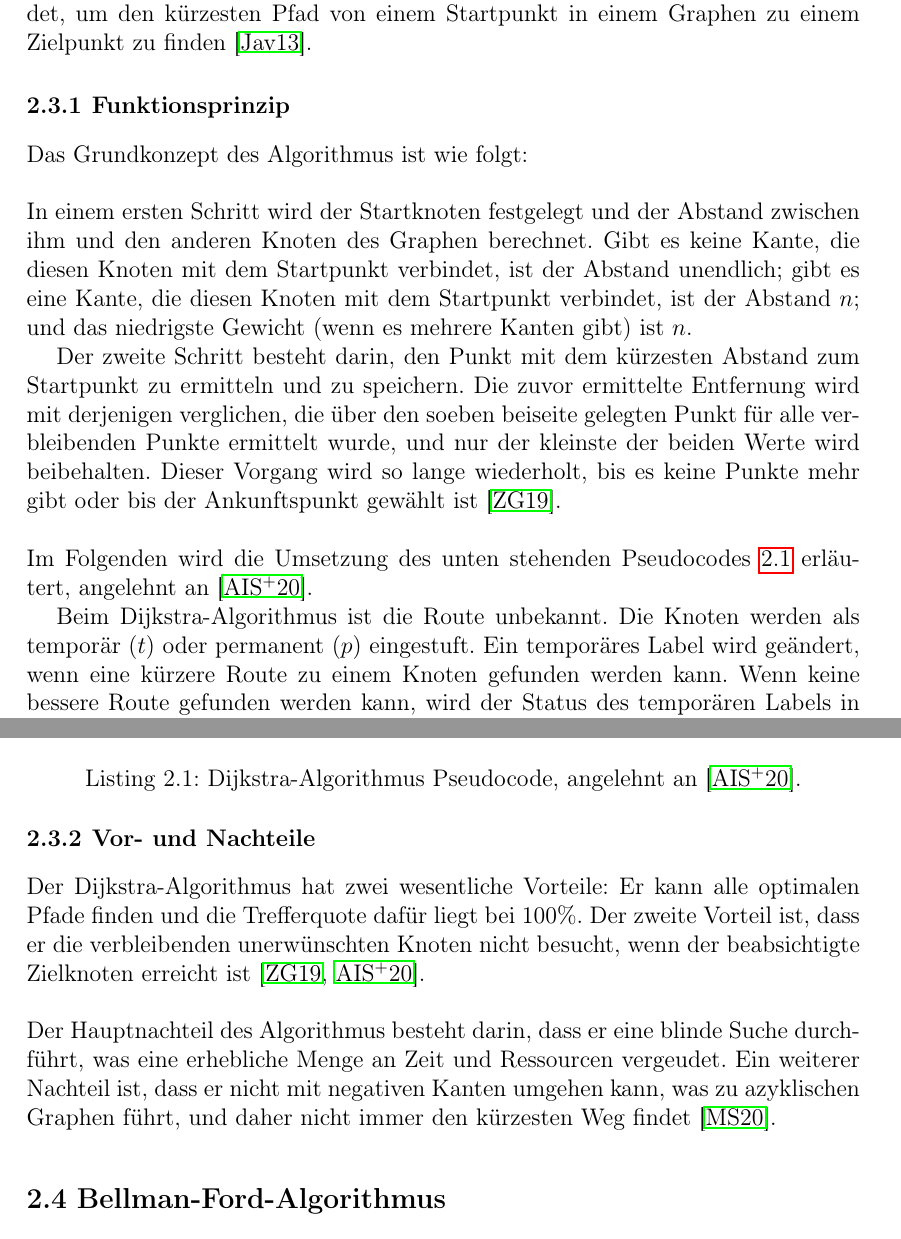
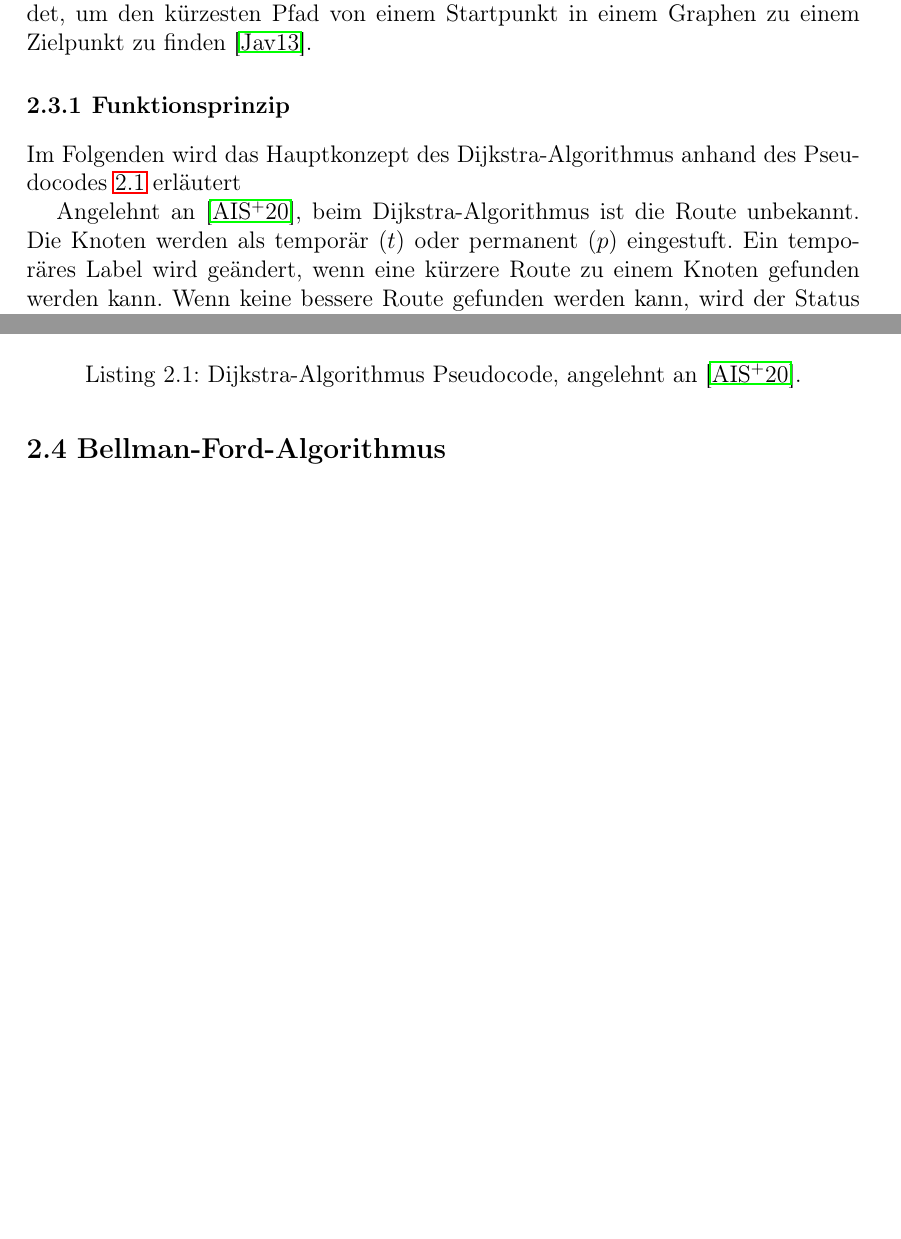
Before and after one commit to SalihMezraoui/PathPlanning-Algorithms, a LaTeX thesis (Manuskript/Ausarbeitung_Gruppe-7_Thema_2_Projekt.tex, which reads Manuskript/chapters/AlgorithmenPfadplanung.tex): two parts of pages 8 and 9 of 22, joined at a grey line, cut so that both start at the same text, the shorter picture padded with empty space. Compiled offline with pdfLaTeX.

Commit message:
Commit of the words_count

```diff
--- a/Manuskript/chapters/AlgorithmenPfadplanung.tex
+++ b/Manuskript/chapters/AlgorithmenPfadplanung.tex
@@ -71,20 +70,9 @@ Pfadwahl und wird verwendet, um den kürzesten Pfad von einem Startpunkt in eine
 
 \subsection{Funktionsprinzip}
 
-Das Grundkonzept des Algorithmus ist wie folgt:
-\\ \\
-In einem ersten Schritt wird der Startknoten festgelegt und der Abstand zwischen ihm und den anderen Knoten des Graphen berechnet.
-Gibt es keine Kante, die diesen Knoten mit dem Startpunkt verbindet, ist der Abstand unendlich; gibt es eine Kante, die
-diesen Knoten mit dem Startpunkt verbindet, ist der Abstand $n$; und das niedrigste Gewicht (wenn es mehrere Kanten gibt) ist $n$.
+Im Folgenden wird das Hauptkonzept des Dijkstra-Algorithmus anhand des Pseudocodes \ref{Dijkstra Algorithmus Pseudocode} erläutert
 
-Der zweite Schritt besteht darin, den Punkt mit dem kürzesten Abstand zum Startpunkt zu ermitteln und zu speichern. Die zuvor ermittelte
-Entfernung wird mit derjenigen verglichen, die über den soeben beiseite gelegten Punkt für alle verbleibenden Punkte
-ermittelt wurde, und nur der kleinste der beiden Werte wird beibehalten. Dieser Vorgang wird so lange wiederholt, bis es keine Punkte
-mehr gibt oder bis der Ankunftspunkt gewählt ist \cite{Zhou:19}.
-\\ \\
-Im Folgenden wird die Umsetzung des unten stehenden Pseudocodes  \ref{Dijkstra Algorithmus Pseudocode} erläutert, angelehnt an \cite{Abusalim2020}.
-
-Beim Dijkstra-Algorithmus ist die Route unbekannt. Die Knoten werden als temporär $(t)$ oder permanent $(p)$ eingestuft.
+Angelehnt an \cite{Abusalim2020}, beim Dijkstra-Algorithmus ist die Route unbekannt. Die Knoten werden als temporär $(t)$ oder permanent $(p)$ eingestuft.
 Ein temporäres Label wird geändert, wenn eine kürzere Route zu einem Knoten gefunden werden kann. Wenn keine bessere Route gefunden werden kann, wird der Status des temporären Labels in permanent geändert.
 \begin{itemize}
 	\item Schritt1: die Entfernung des Quellknotens wird der Wert Null zugewiesen $[distance (source) = 0]$, und die Entfernung der anderen
@@ -135,17 +123,6 @@ end function
 \captionof{lstlisting}{Dijkstra-Algorithmus Pseudocode, angelehnt an \cite{Abusalim2020}.}
  \label{Dijkstra Algorithmus Pseudocode}
 \end{minipage}
-
-
-\subsection{Vor- und Nachteile}
-Der Dijkstra-Algorithmus hat zwei wesentliche Vorteile: Er kann alle optimalen Pfade finden und die Trefferquote dafür liegt
-bei 100\%. Der zweite Vorteil ist, dass er die verbleibenden unerwünschten Knoten nicht besucht, wenn der beabsichtigte Zielknoten erreicht
-ist \cite{Zhou:19,Abusalim2020}.
-\\ \\
-Der Hauptnachteil des Algorithmus besteht darin, dass er eine blinde Suche durchführt, was eine erhebliche Menge an Zeit und Ressourcen vergeudet.
-Ein weiterer Nachteil ist, dass er nicht mit negativen Kanten umgehen kann, was zu azyklischen Graphen führt, und daher nicht immer den kürzesten
-Weg findet \cite{Mukhlif:20}.
-
 
 \section{Bellman-Ford-Algorithmus}
 \label{Bellman-Ford-Algorithmus}
```
Also changed, not shown: Manuskript/chapters/Anwendungen.tex (+6 -6 lines), Manuskript/literatur.bib (+0 -9 lines), Literatur/AIS+20.pdf, Literatur/ZG19.pdf (deleted), Manuskript/Ausarbeitung_Gruppe-7_Thema_2_Projekt.pdf, Manuskript/chapters/AlgorithmenPfadplanung.tex (3 more changed lines), 1 other file.
